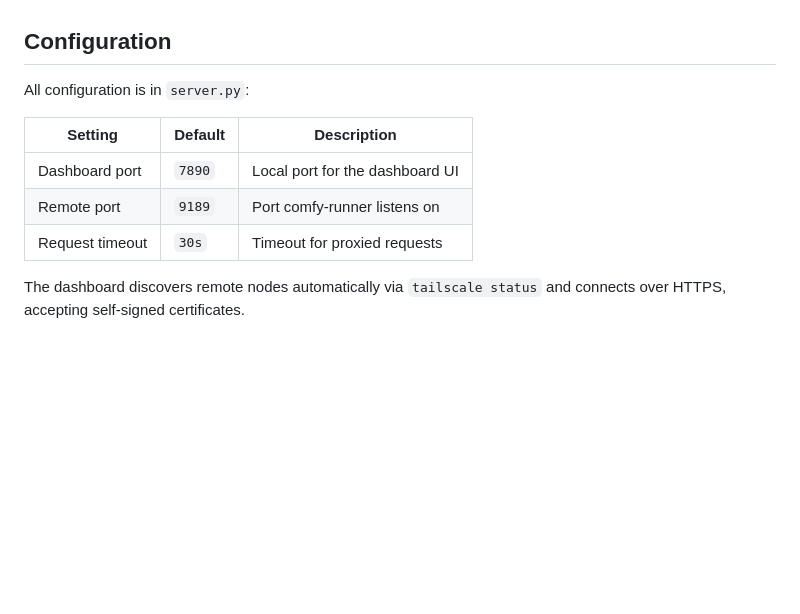
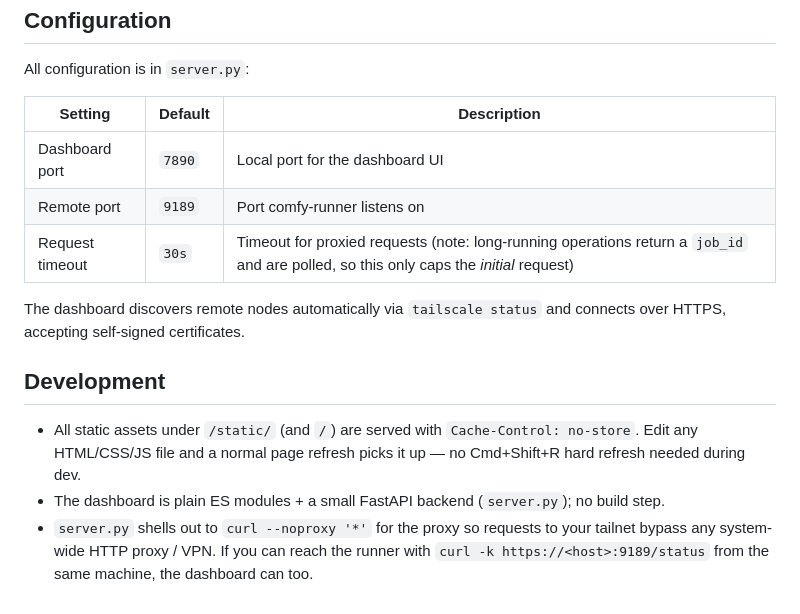
Before and after one commit to comfyui-wiki/comfy-runner-dashboard, a Markdown page: README.md, the part around one of its changes. Rendered like a GitHub page; blank space fills up the shorter version.

```diff
--- a/README.md
+++ b/README.md
@@ -86,6 +105,12 @@ All configuration is in `server.py`:
 |---------|---------|-------------|
 | Dashboard port | `7890` | Local port for the dashboard UI |
 | Remote port | `9189` | Port comfy-runner listens on |
-| Request timeout | `30s` | Timeout for proxied requests |
+| Request timeout | `30s` | Timeout for proxied requests (note: long-running operations return a `job_id` and are polled, so this only caps the *initial* request) |
 
 The dashboard discovers remote nodes automatically via `tailscale status` and connects over HTTPS, accepting self-signed certificates.
+
+## Development
+
+- All static assets under `/static/` (and `/`) are served with `Cache-Control: no-store`. Edit any HTML/CSS/JS file and a normal page refresh picks it up — no Cmd+Shift+R hard refresh needed during dev.
+- The dashboard is plain ES modules + a small FastAPI backend (`server.py`); no build step.
+- `server.py` shells out to `curl --noproxy '*'` for the proxy so requests to your tailnet bypass any system-wide HTTP proxy / VPN. If you can reach the runner with `curl -k https://<host>:9189/status` from the same machine, the dashboard can too.
```
Also changed, not shown: other parts of README.md (+22 -3 lines).
